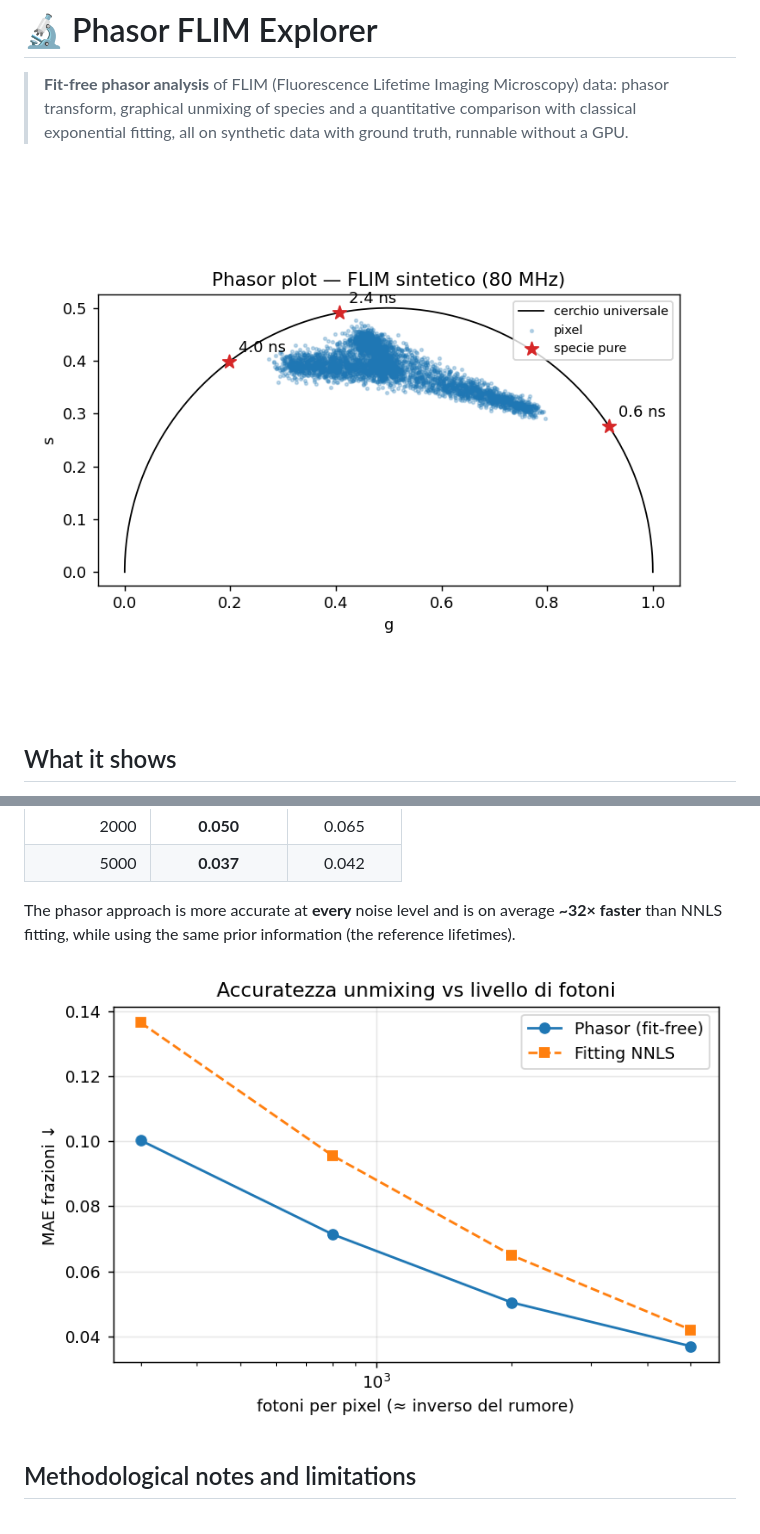
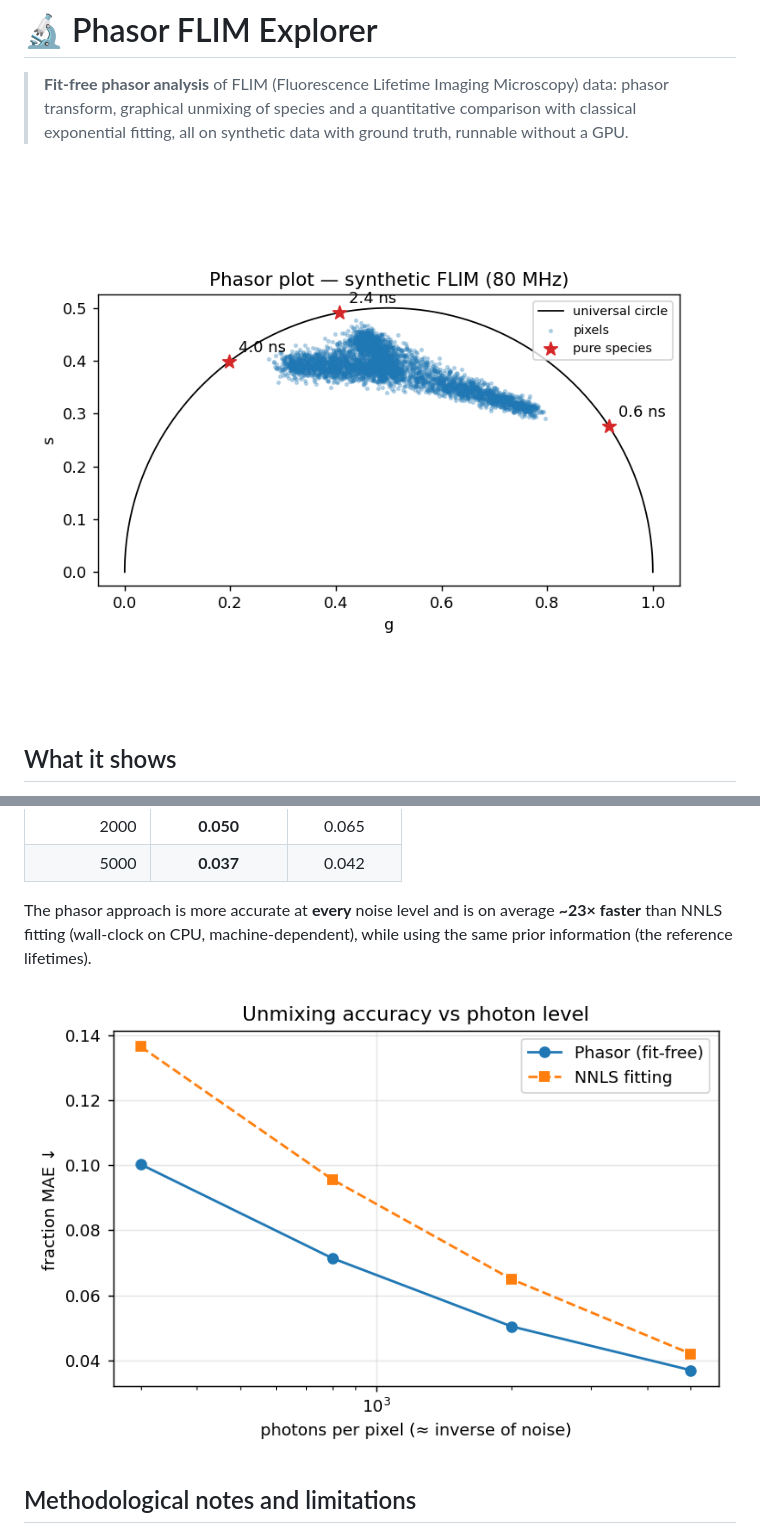
Before and after one commit to mdegiulio97/phasor-flim-explorer, a Markdown page: README.md, 2 parts joined by grey strips. Rendered like a GitHub page; pictures changed too: results/mae_vs_photons.png, results/phasor_plot.png.

Commit message:
chore: regenerate results and figures with English labels; update docs to the new run

```diff
--- a/README.md
+++ b/README.md
@@ -59,7 +59,7 @@ figures are in `results/` (`metrics.json`, `phasor_plot.png`, `mae_vs_photons.pn
 | 2000 | **0.050** | 0.065 |
 | 5000 | **0.037** | 0.042 |
 
-The phasor approach is more accurate at **every** noise level and is on average **~32× faster** than NNLS fitting, while using the same prior information (the reference lifetimes).
+The phasor approach is more accurate at **every** noise level and is on average **~23× faster** than NNLS fitting (wall-clock on CPU, machine-dependent), while using the same prior information (the reference lifetimes).
 
 ![mae](results/mae_vs_photons.png)
 
```
Also changed, not shown: 1 other file.
